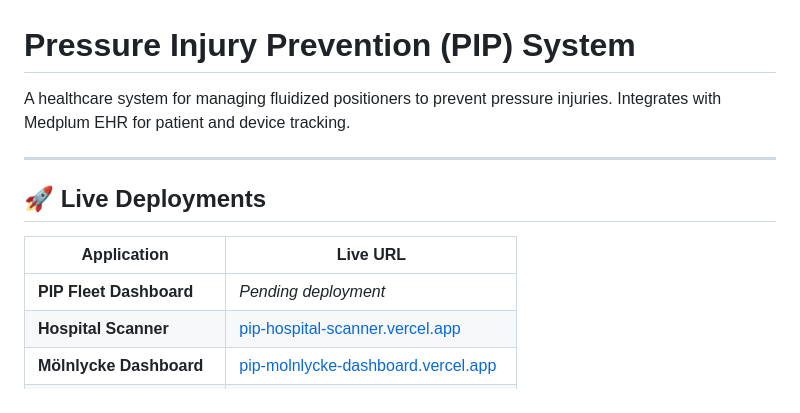
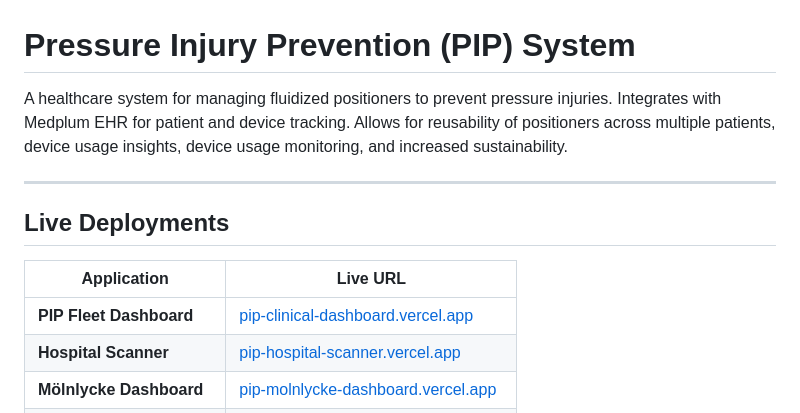
Before and after one commit to CS342/2026-PIP, a Markdown page: README.md, the part around one of its changes. Drawn GitHub-style.

```diff
--- a/README.md
+++ b/README.md
@@ -1,14 +1,14 @@
 # Pressure Injury Prevention (PIP) System
 
-A healthcare system for managing fluidized positioners to prevent pressure injuries. Integrates with Medplum EHR for patient and device tracking.
+A healthcare system for managing fluidized positioners to prevent pressure injuries. Integrates with Medplum EHR for patient and device tracking. Allows for reusability of positioners across multiple patients, device usage insights, device usage monitoring, and increased sustainability.
 
 ---
 
-## 🚀 Live Deployments
+## Live Deployments
 
 | Application | Live URL |
 |-------------|----------|
-| **PIP Fleet Dashboard** | *Pending deployment* |
+| **PIP Fleet Dashboard** | [pip-clinical-dashboard.vercel.app](https://pip-clinical-dashboard.vercel.app/) |
 | **Hospital Scanner** | [pip-hospital-scanner.vercel.app](https://pip-hospital-scanner.vercel.app/) |
 | **Mölnlycke Dashboard** | [pip-molnlycke-dashboard.vercel.app](https://pip-molnlycke-dashboard.vercel.app/) |
 | **Standalone Dashboard** | [pip-standalone-dashboard.vercel.app](https://pip-standalone-dashboard.vercel.app/) |
```
Also changed, not shown: other parts of README.md (+1 -1 lines).
